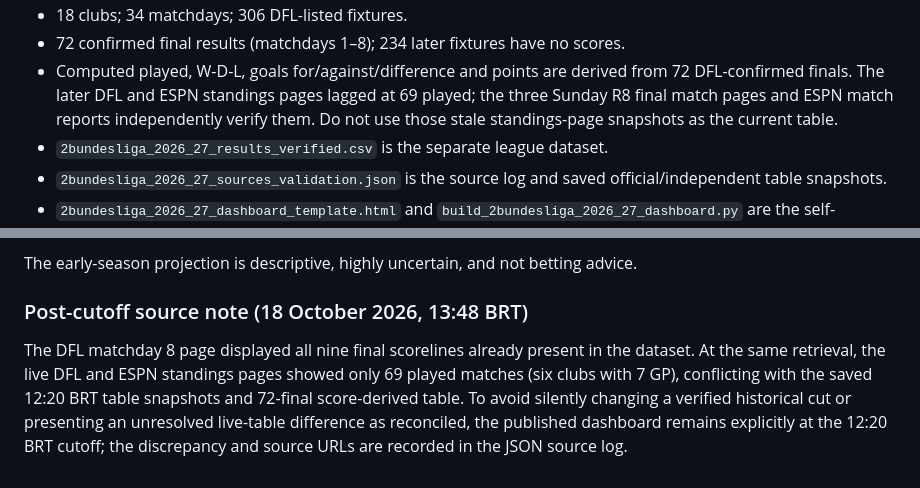
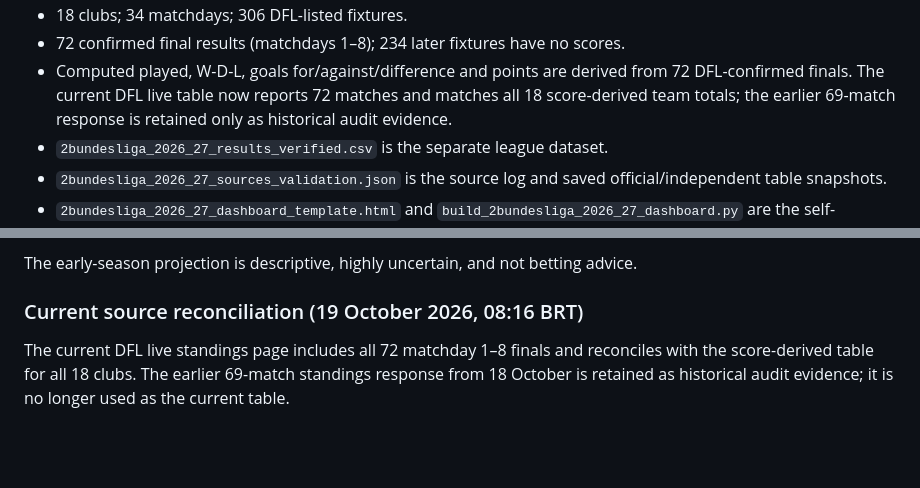
Before and after one commit to wildsonfranciscosilva1986-coder/2-bundesliga-2026-27-dashboard, a Markdown page: README.md, 2 parts joined by grey strips. Drawn GitHub-style; blank space fills up the shorter version.

Commit message:
Atualiza painel 2-bundesliga-2026-27-dashboard com dados verificados em 19/10/2026

```diff
--- a/README.md
+++ b/README.md
@@ -8,6 +8,6 @@ This repository contains an independent, mobile-first dashboard for the German *
 - 18 clubs; 34 matchdays; 306 DFL-listed fixtures.
 - 72 confirmed final results (matchdays 1–8); 234 later fixtures have no scores.
-- Computed played, W-D-L, goals for/against/difference and points are derived from 72 DFL-confirmed finals. The later DFL and ESPN standings pages lagged at 69 played; the three Sunday R8 final match pages and ESPN match reports independently verify them. Do not use those stale standings-page snapshots as the current table.
+- Computed played, W-D-L, goals for/against/difference and points are derived from 72 DFL-confirmed finals. The current DFL live table now reports 72 matches and matches all 18 score-derived team totals; the earlier 69-match response is retained only as historical audit evidence.
 - `2bundesliga_2026_27_results_verified.csv` is the separate league dataset.
 - `2bundesliga_2026_27_sources_validation.json` is the source log and saved official/independent table snapshots.
 - `2bundesliga_2026_27_dashboard_template.html` and `build_2bundesliga_2026_27_dashboard.py` are the self-contained builder/validator.
@@ -34,5 +34,5 @@ No cron job is configured by this repository build.
 
 The early-season projection is descriptive, highly uncertain, and not betting advice.
 
-### Post-cutoff source note (18 October 2026, 13:48 BRT)
-The DFL matchday 8 page displayed all nine final scorelines already present in the dataset. At the same retrieval, the live DFL and ESPN standings pages showed only 69 played matches (six clubs with 7 GP), conflicting with the saved 12:20 BRT table snapshots and 72-final score-derived table. To avoid silently changing a verified historical cut or presenting an unresolved live-table difference as reconciled, the published dashboard remains explicitly at the 12:20 BRT cutoff; the discrepancy and source URLs are recorded in the JSON source log.
+### Current source reconciliation (19 October 2026, 08:16 BRT)
+The current DFL live standings page includes all 72 matchday 1–8 finals and reconciles with the score-derived table for all 18 clubs. The earlier 69-match standings response from 18 October is retained as historical audit evidence; it is no longer used as the current table.
```
Also changed, not shown: other parts of README.md (+1 -1 lines).
